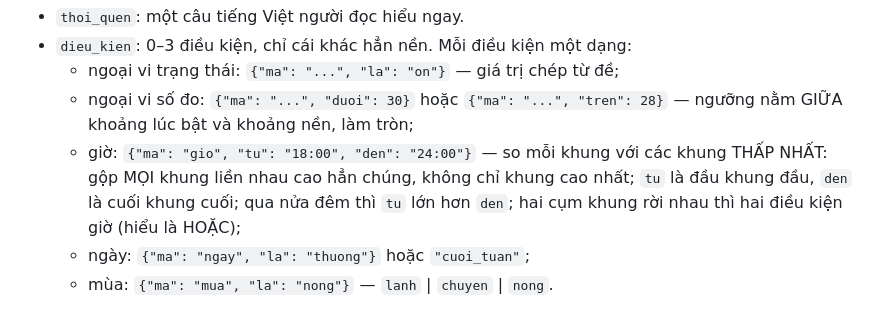
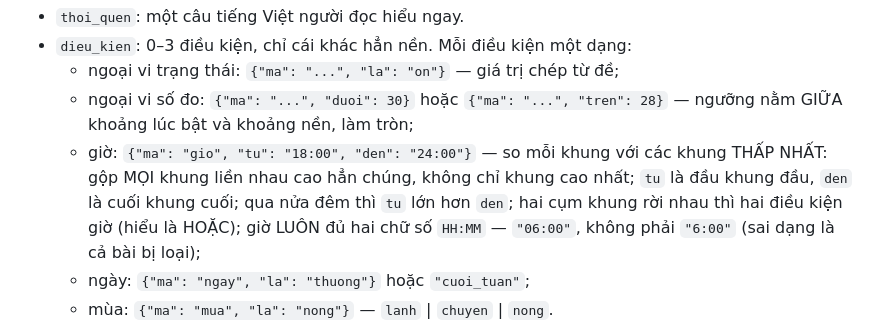
Before and after one commit to TriTue2011/chatgpt2api, a Markdown page: services/huong_dan_hoc/doc_thoi_quen.md, the part around the change. Rendered like a GitHub page.

Commit message:
fix(hoc hoi): huong dan doc thoi quen noi ro gio phai HH:MM — bai bep_left bi loai vi "6:00"
Bai doc thoi quen den bep (lan hoc dem 02/10) ghi gio "6:00" va bi _kiem_dieu_kien loai ca bai.
Viec kiem dang chat la co chu y (sai dang thi loai han, khong sua ho), nen sua o phia DAY: huong dan
neu dang chuan kem vi du dung/sai.

1. Lop loi: huong dan khong neu hop dong dinh dang ma bo kiem tra doi hoi -> bot doan.
2. Cung lop: grep "HH:MM\|tu.*den" services/huong_dan_hoc/*.md — chi doc_thoi_quen.md mo ta dieu kien gio.
3. Nguyen tac: noi hop dong o huong dan, bo kiem giu nguyen; khong them danh sach.

Co-Authored-By: Claude Opus 5.5 <noreply@anthropic.com>
Claude-Session: https://claude.ai/code/session_01TBa3ty2h18Ca6b6h4xXjDf

```diff
--- a/services/huong_dan_hoc/doc_thoi_quen.md
+++ b/services/huong_dan_hoc/doc_thoi_quen.md
@@ -35,6 +35,8 @@ ghi "theo dữ kiện #N".
     khung THẤP NHẤT: gộp MỌI khung liền nhau cao hẳn chúng, không chỉ khung cao
     nhất; `tu` là đầu khung đầu, `den` là cuối khung cuối; qua nửa đêm thì `tu`
     lớn hơn `den`; hai cụm khung rời nhau thì hai điều kiện giờ (hiểu là HOẶC);
+    giờ LUÔN đủ hai chữ số `HH:MM` — `"06:00"`, không phải `"6:00"` (sai dạng
+    là cả bài bị loại);
   - ngày: `{"ma": "ngay", "la": "thuong"}` hoặc `"cuoi_tuan"`;
   - mùa: `{"ma": "mua", "la": "nong"}` — `lanh` | `chuyen` | `nong`.
 - Bật/tắt gần như LUÔN trùng một ngoại vi thì vẫn ghi điều kiện đó, và `vi_sao`
```
